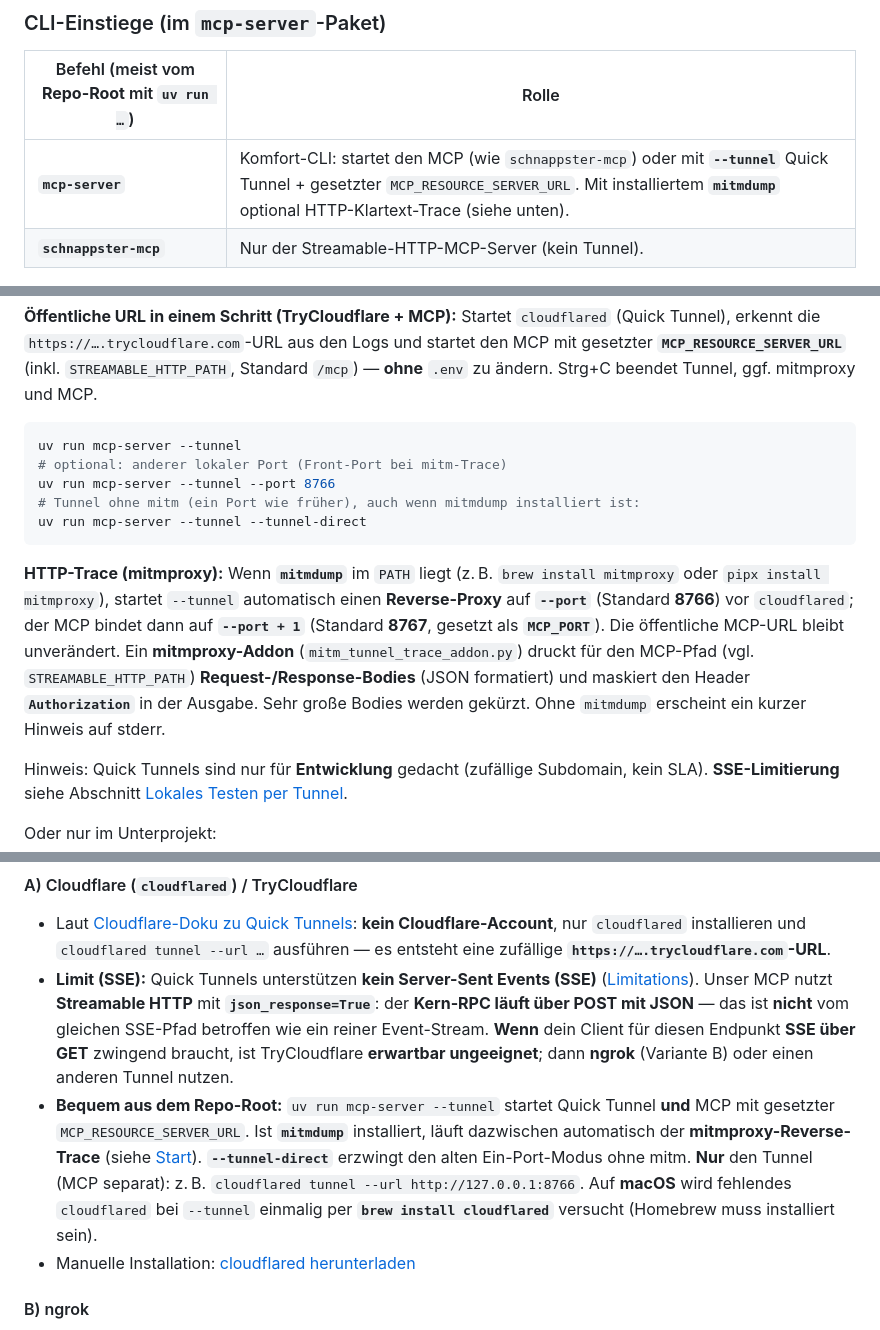
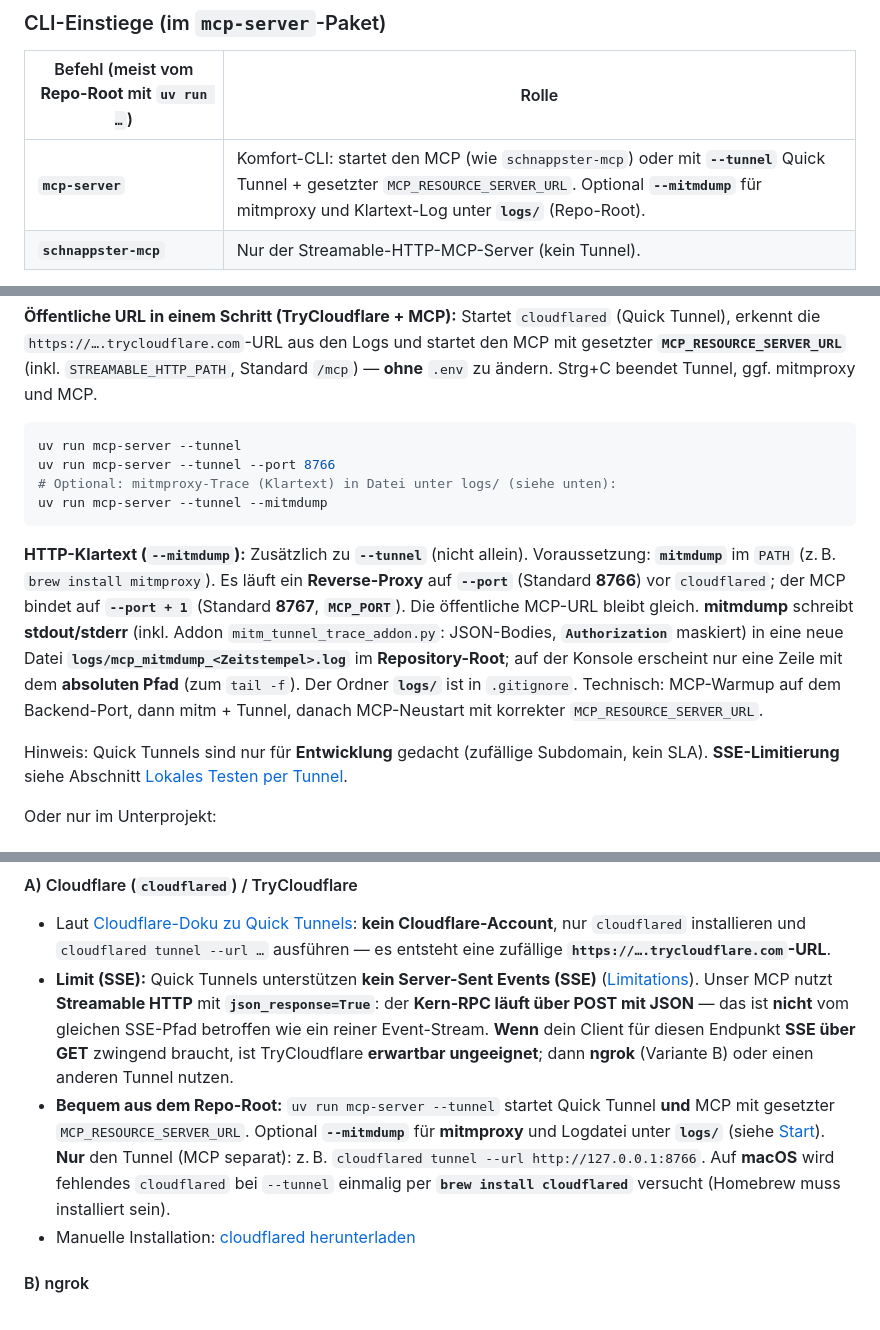
Before and after one commit to Pikktee/schnappster, a Markdown page: mcp-server/README.md, 3 parts joined by grey strips. GitHub-like rendering.

Commit message:
docs: MCP Quick Tunnel und --mitmdump beschreiben
AGENTS.md, mcp-server/README und Implementierungsnotiz an neues Flag angepasst.

Made-with: Cursor

````diff
--- a/mcp-server/README.md
+++ b/mcp-server/README.md
@@ -40,7 +40,7 @@ Die Next.js-App kann unter **`/mcp-connect`** eine kurze Anleitung mit Schnappst
 
 | Befehl (meist vom **Repo-Root** mit `uv run …`) | Rolle |
 | --- | --- |
-| **`mcp-server`** | Komfort-CLI: startet den MCP (wie `schnappster-mcp`) oder mit **`--tunnel`** Quick Tunnel + gesetzter `MCP_RESOURCE_SERVER_URL`. Mit installiertem **`mitmdump`** optional HTTP-Klartext-Trace (siehe unten). |
+| **`mcp-server`** | Komfort-CLI: startet den MCP (wie `schnappster-mcp`) oder mit **`--tunnel`** Quick Tunnel + gesetzter `MCP_RESOURCE_SERVER_URL`. Optional **`--mitmdump`** für mitmproxy und Klartext-Log unter **`logs/`** (Repo-Root). |
 | **`schnappster-mcp`** | Nur der Streamable-HTTP-MCP-Server (kein Tunnel). |
 
 Nach `uv sync` im **Schnappster-Root** ist `schnappster-mcp` als **editable** Abhängigkeit installiert — `uv run mcp-server` und `uv run schnappster-mcp` sind verfügbar.
@@ -55,13 +55,12 @@ uv run mcp-server
 
 ```bash
 uv run mcp-server --tunnel
-# optional: anderer lokaler Port (Front-Port bei mitm-Trace)
 uv run mcp-server --tunnel --port 8766
-# Tunnel ohne mitm (ein Port wie früher), auch wenn mitmdump installiert ist:
-uv run mcp-server --tunnel --tunnel-direct
+# Optional: mitmproxy-Trace (Klartext) in Datei unter logs/ (siehe unten):
+uv run mcp-server --tunnel --mitmdump
 ```
 
-**HTTP-Trace (mitmproxy):** Wenn **`mitmdump`** im `PATH` liegt (z. B. `brew install mitmproxy` oder `pipx install mitmproxy`), startet `--tunnel` automatisch einen **Reverse-Proxy** auf **`--port`** (Standard **8766**) vor `cloudflared`; der MCP bindet dann auf **`--port + 1`** (Standard **8767**, gesetzt als **`MCP_PORT`**). Die öffentliche MCP-URL bleibt unverändert. Ein **mitmproxy-Addon** (`mitm_tunnel_trace_addon.py`) druckt für den MCP-Pfad (vgl. `STREAMABLE_HTTP_PATH`) **Request-/Response-Bodies** (JSON formatiert) und maskiert den Header **`Authorization`** in der Ausgabe. Sehr große Bodies werden gekürzt. Ohne `mitmdump` erscheint ein kurzer Hinweis auf stderr.
+**HTTP-Klartext (`--mitmdump`):** Zusätzlich zu **`--tunnel`** (nicht allein). Voraussetzung: **`mitmdump`** im `PATH` (z. B. `brew install mitmproxy`). Es läuft ein **Reverse-Proxy** auf **`--port`** (Standard **8766**) vor `cloudflared`; der MCP bindet auf **`--port + 1`** (Standard **8767**, **`MCP_PORT`**). Die öffentliche MCP-URL bleibt gleich. **mitmdump** schreibt **stdout/stderr** (inkl. Addon `mitm_tunnel_trace_addon.py`: JSON-Bodies, **`Authorization`** maskiert) in eine neue Datei **`logs/mcp_mitmdump_<Zeitstempel>.log`** im **Repository-Root**; auf der Konsole erscheint nur eine Zeile mit dem **absoluten Pfad** (zum `tail -f`). Der Ordner **`logs/`** ist in `.gitignore`. Technisch: MCP-Warmup auf dem Backend-Port, dann mitm + Tunnel, danach MCP-Neustart mit korrekter `MCP_RESOURCE_SERVER_URL`.
 
 Hinweis: Quick Tunnels sind nur für **Entwicklung** gedacht (zufällige Subdomain, kein SLA). **SSE-Limitierung** siehe Abschnitt [Lokales Testen per Tunnel](#lokales-testen-per-tunnel).
 
@@ -98,7 +97,7 @@ Dein MCP-Server läuft nur auf **`127.0.0.1`** — aus dem Internet (und manchma
 
 - Laut [Cloudflare-Doku zu Quick Tunnels](https://developers.cloudflare.com/cloudflare-one/connections/connect-networks/do-more-with-tunnels/trycloudflare/): **kein Cloudflare-Account**, nur `cloudflared` installieren und `cloudflared tunnel --url …` ausführen — es entsteht eine zufällige **`https://….trycloudflare.com`-URL**.
 - **Limit (SSE):** Quick Tunnels unterstützen **kein Server-Sent Events (SSE)** ([Limitations](https://developers.cloudflare.com/cloudflare-one/connections/connect-networks/do-more-with-tunnels/trycloudflare/)). Unser MCP nutzt **Streamable HTTP** mit **`json_response=True`**: der **Kern-RPC läuft über POST mit JSON** — das ist **nicht** vom gleichen SSE-Pfad betroffen wie ein reiner Event-Stream. **Wenn** dein Client für diesen Endpunkt **SSE über GET** zwingend braucht, ist TryCloudflare **erwartbar ungeeignet**; dann **ngrok** (Variante B) oder einen anderen Tunnel nutzen.
-- **Bequem aus dem Repo-Root:** `uv run mcp-server --tunnel` startet Quick Tunnel **und** MCP mit gesetzter `MCP_RESOURCE_SERVER_URL`. Ist **`mitmdump`** installiert, läuft dazwischen automatisch der **mitmproxy-Reverse-Trace** (siehe [Start](#start)). **`--tunnel-direct`** erzwingt den alten Ein-Port-Modus ohne mitm. **Nur** den Tunnel (MCP separat): z. B. `cloudflared tunnel --url http://127.0.0.1:8766`. Auf **macOS** wird fehlendes `cloudflared` bei `--tunnel` einmalig per **`brew install cloudflared`** versucht (Homebrew muss installiert sein).
+- **Bequem aus dem Repo-Root:** `uv run mcp-server --tunnel` startet Quick Tunnel **und** MCP mit gesetzter `MCP_RESOURCE_SERVER_URL`. Optional **`--mitmdump`** für **mitmproxy** und Logdatei unter **`logs/`** (siehe [Start](#start)). **Nur** den Tunnel (MCP separat): z. B. `cloudflared tunnel --url http://127.0.0.1:8766`. Auf **macOS** wird fehlendes `cloudflared` bei `--tunnel` einmalig per **`brew install cloudflared`** versucht (Homebrew muss installiert sein).
 - Manuelle Installation: [cloudflared herunterladen](https://developers.cloudflare.com/cloudflare-one/connections/connect-networks/downloads/)
 
 #### B) ngrok
````
Also changed, not shown: AGENTS.md (+2 -0 lines), docs/mcp-server-implementation.md (+1 -1 lines).
